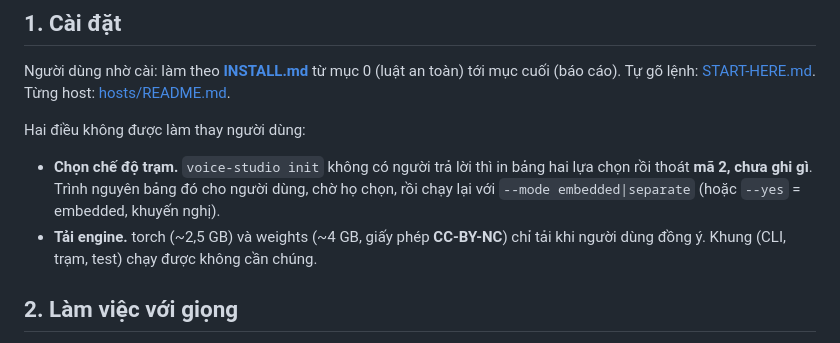
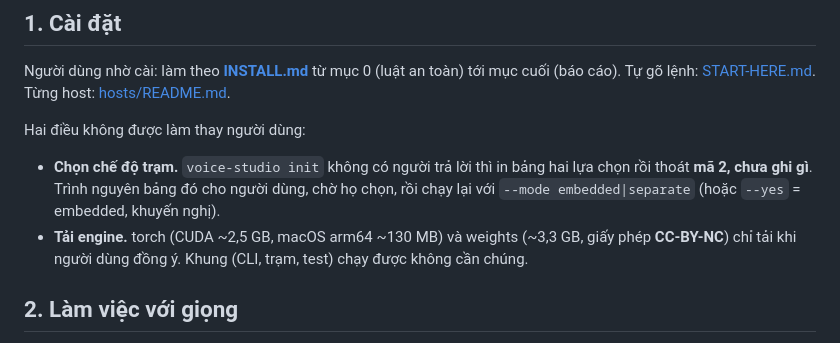
Before and after one commit to ducnguyen221/agent-voice-studio, a Markdown page: AGENTS.md, the part around the change. Drawn GitHub-style.

Commit message:
docs(AGENTS): dung luong torch/weights theo he dieu hanh (CUDA ~2,5 GB, macOS arm64 ~130 MB; weights ~3,3 GB)
Co-Authored-By: Claude Opus 5.5 <noreply@anthropic.com>

```diff
--- a/AGENTS.md
+++ b/AGENTS.md
@@ -31,8 +31,8 @@ Hai điều không được làm thay người dùng:
 - **Chọn chế độ trạm.** `voice-studio init` không có người trả lời thì in bảng hai lựa chọn rồi
   thoát **mã 2, chưa ghi gì**. Trình nguyên bảng đó cho người dùng, chờ họ chọn, rồi chạy lại với
   `--mode embedded|separate` (hoặc `--yes` = embedded, khuyến nghị).
-- **Tải engine.** torch (~2,5 GB) và weights (~4 GB, giấy phép **CC-BY-NC**) chỉ tải khi người dùng
-  đồng ý. Khung (CLI, trạm, test) chạy được không cần chúng.
+- **Tải engine.** torch (CUDA ~2,5 GB, macOS arm64 ~130 MB) và weights (~3,3 GB, giấy phép
+  **CC-BY-NC**) chỉ tải khi người dùng đồng ý. Khung (CLI, trạm, test) chạy được không cần chúng.
 
 ## 2. Làm việc với giọng
 
```
